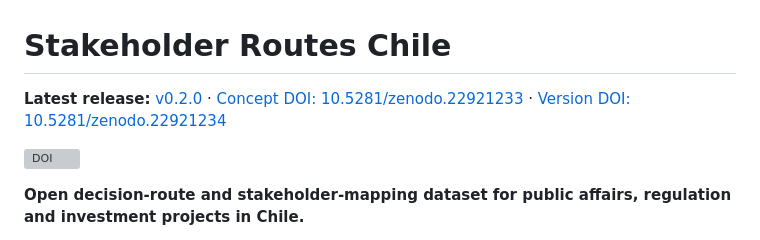
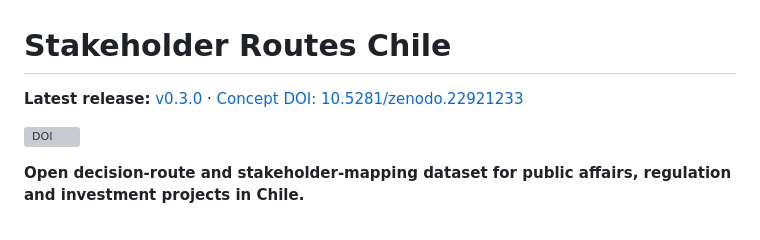
Before and after one commit to selguetagodoy/stakeholder_routes_Chile, a Markdown page: README.md, the part around one of its changes. Rendered like a GitHub page; grey boxes are pictures that could not be loaded.

Commit message:
Release: align Stakeholder Routes metadata to v0.3.0

```diff
--- a/README.md
+++ b/README.md
@@ -1,6 +1,6 @@
 # Stakeholder Routes Chile
 
-**Latest release:** [v0.2.0](https://github.com/selguetagodoy/stakeholder_routes_Chile/releases/tag/v0.2.0) · [Concept DOI: 10.5281/zenodo.22921233](https://doi.org/10.5281/zenodo.22921233) · [Version DOI: 10.5281/zenodo.22921234](https://doi.org/10.5281/zenodo.22921234)
+**Latest release:** [v0.3.0](https://github.com/selguetagodoy/stakeholder_routes_Chile/releases/tag/v0.3.0) · [Concept DOI: 10.5281/zenodo.22921233](https://doi.org/10.5281/zenodo.22921233)
 
 [![DOI](https://zenodo.org/badge/DOI/10.5281/zenodo.22921233.svg)](https://doi.org/10.5281/zenodo.22921233)
 
```
Also changed, not shown: other parts of README.md (+1 -1 lines).
